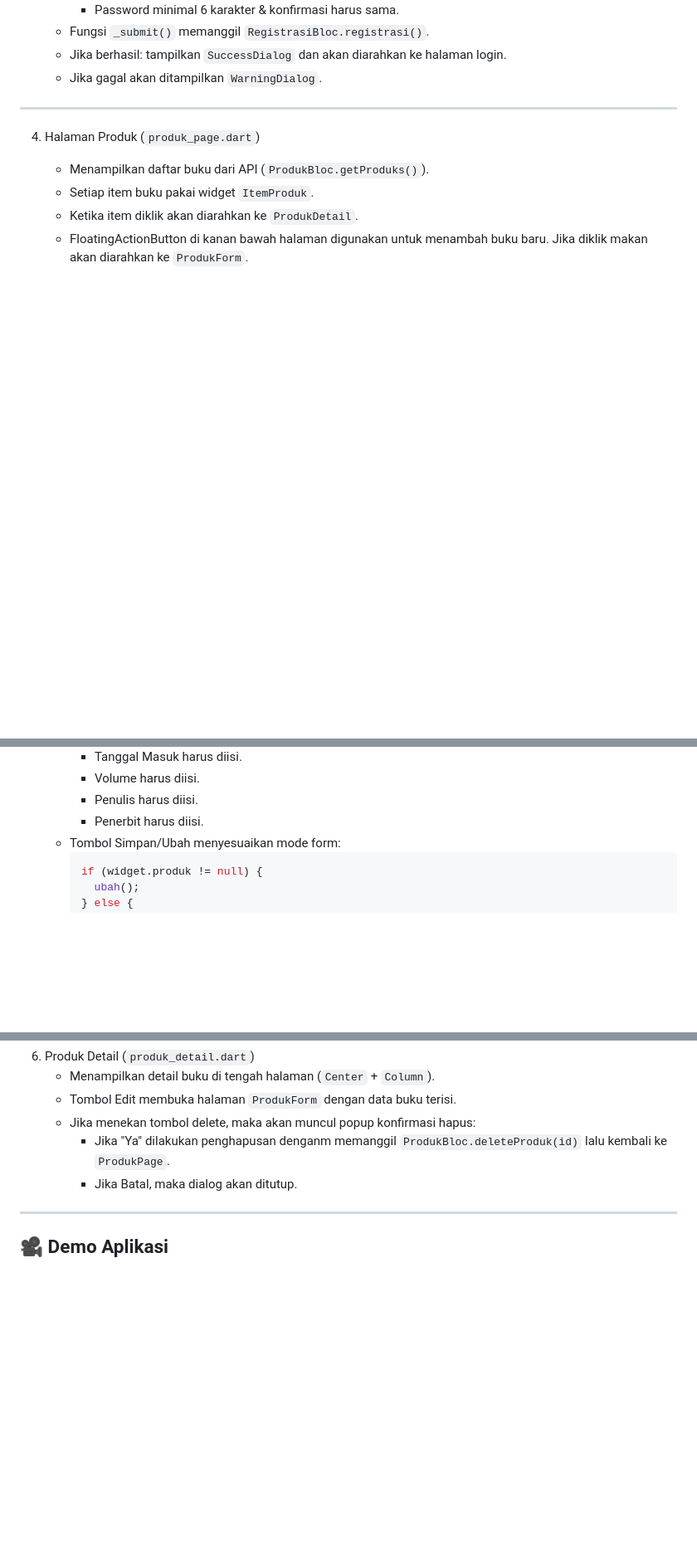
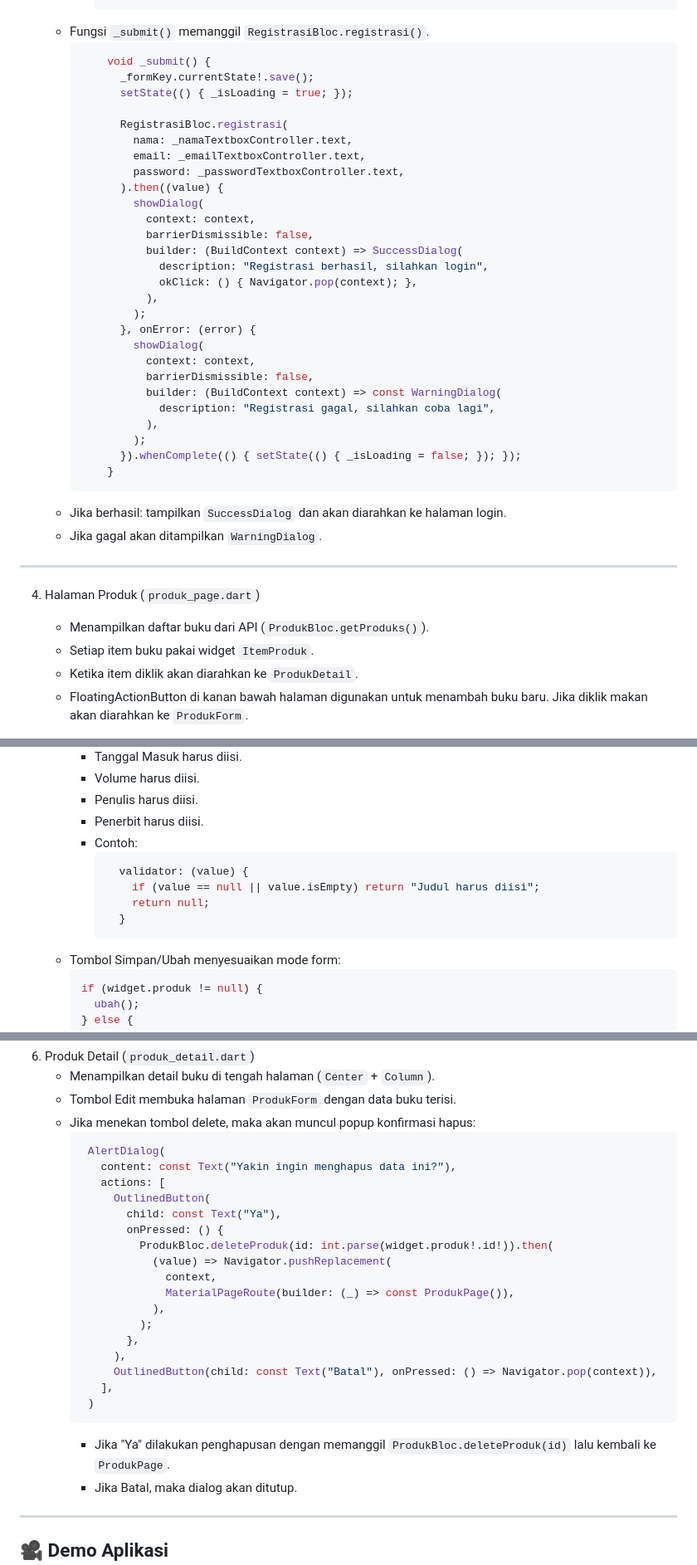
Before and after one commit to fauziaz/responsi-2-paket-3-H1D023117, a Markdown page: README.md, 3 parts joined by grey strips. Shown: that part at 83% size. GitHub-like rendering; blank space fills up the shorter version.

````diff
--- a/README.md
+++ b/README.md
@@ -45,4 +108,33 @@ Shift Baru: F
    - Fungsi `_submit()` memanggil `RegistrasiBloc.registrasi()`.
+     ```dart
+         void _submit() {
+           _formKey.currentState!.save();
+           setState(() { _isLoading = true; });
+
+           RegistrasiBloc.registrasi(
+             nama: _namaTextboxController.text,
+             email: _emailTextboxController.text,
+             password: _passwordTextboxController.text,
+           ).then((value) {
+             showDialog(
+               context: context,
+               barrierDismissible: false,
+               builder: (BuildContext context) => SuccessDialog(
+                 description: "Registrasi berhasil, silahkan login",
+                 okClick: () { Navigator.pop(context); },
+               ),
+             );
+           }, onError: (error) {
+             showDialog(
+               context: context,
+               barrierDismissible: false,
+               builder: (BuildContext context) => const WarningDialog(
+                 description: "Registrasi gagal, silahkan coba lagi",
+               ),
+             );
+           }).whenComplete(() { setState(() { _isLoading = false; }); });
+         }
+     ```
    - Jika berhasil: tampilkan `SuccessDialog` dan akan diarahkan ke halaman login.
    - Jika gagal akan ditampilkan `WarningDialog`.
 
@@ -73,6 +165,13 @@ Shift Baru: F
      - Volume harus diisi.
      - Penulis harus diisi.
      - Penerbit harus diisi.
+     - Contoh:
+       ```dart
+         validator: (value) {
+           if (value == null || value.isEmpty) return "Judul harus diisi";
+           return null;
+         }
+       ```
    - Tombol Simpan/Ubah menyesuaikan mode form:
      ```dart
      if (widget.produk != null) {
@@ -89,7 +188,26 @@ Shift Baru: F
    - Menampilkan detail buku di tengah halaman (`Center` + `Column`).
    - Tombol Edit membuka halaman `ProdukForm` dengan data buku terisi.
    - Jika menekan tombol delete, maka akan muncul popup konfirmasi hapus:
-     - Jika "Ya" dilakukan penghapusan denganm memanggil `ProdukBloc.deleteProduk(id)` lalu kembali ke `ProdukPage`.
+     ```dart
+      AlertDialog(
+        content: const Text("Yakin ingin menghapus data ini?"),
+        actions: [
+          OutlinedButton(
+            child: const Text("Ya"),
+            onPressed: () {
+              ProdukBloc.deleteProduk(id: int.parse(widget.produk!.id!)).then(
+                (value) => Navigator.pushReplacement(
+                  context,
+                  MaterialPageRoute(builder: (_) => const ProdukPage()),
+                ),
+              );
+            },
+          ),
+          OutlinedButton(child: const Text("Batal"), onPressed: () => Navigator.pop(context)),
+        ],
+      )
+     ```
+     - Jika "Ya" dilakukan penghapusan dengan memanggil `ProdukBloc.deleteProduk(id)` lalu kembali ke `ProdukPage`.
      - Jika Batal, maka dialog akan ditutup.
 
 ---
````
Also changed, not shown: other parts of README.md (+63 -0 lines).
